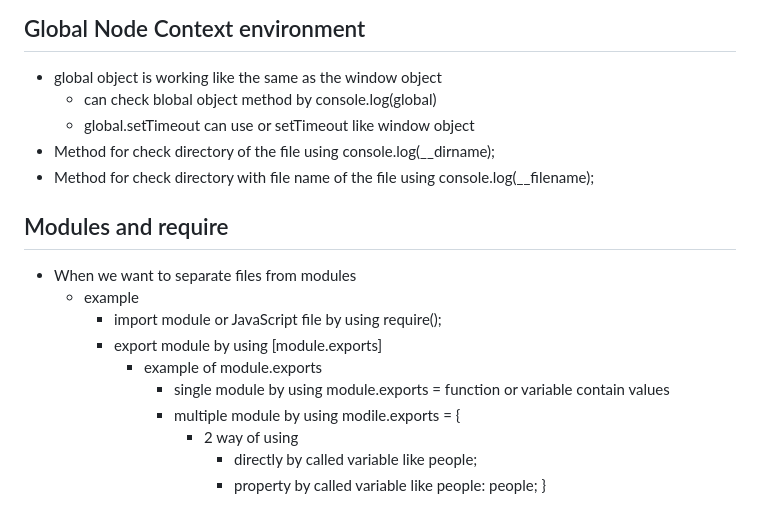
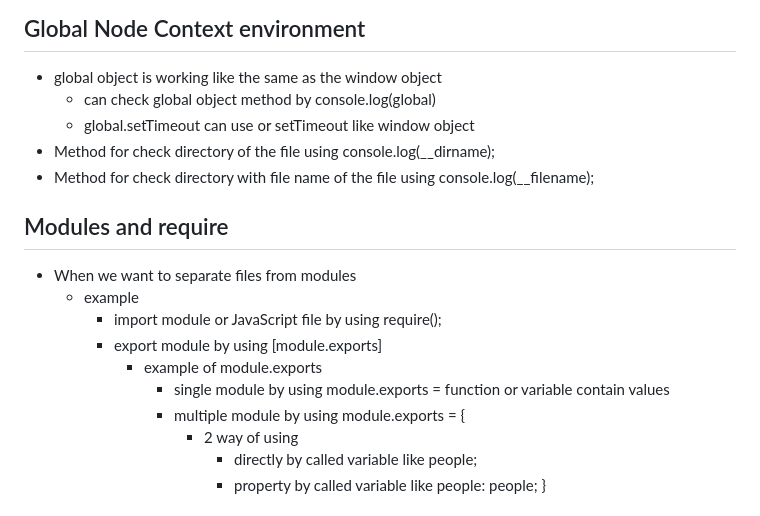
Before and after one commit to CloseTo100/ncc-tuts-ninja, a Markdown page: README.md, the part around the change. Drawn GitHub-style.

```diff
--- a/README.md
+++ b/README.md
@@ -11,7 +11,7 @@
 
 ## Global Node Context environment
 * global object is working like the same as the window object
-    * can check blobal object method by console.log(global)
+    * can check global object method by console.log(global)
     * global.setTimeout can use or setTimeout like window object
 * Method for check directory of the file using console.log(__dirname);
 * Method for check directory with file name of the file using console.log(__filename);
@@ -23,7 +23,7 @@
         * export module by using [module.exports]
             * example of module.exports
                 * single module by using module.exports = function or variable contain values
-                * multiple module by using modile.exports = {
+                * multiple module by using module.exports = {
                     * 2 way of using
                         * directly by called variable like people;
                         * property by called variable like people: people;
```
